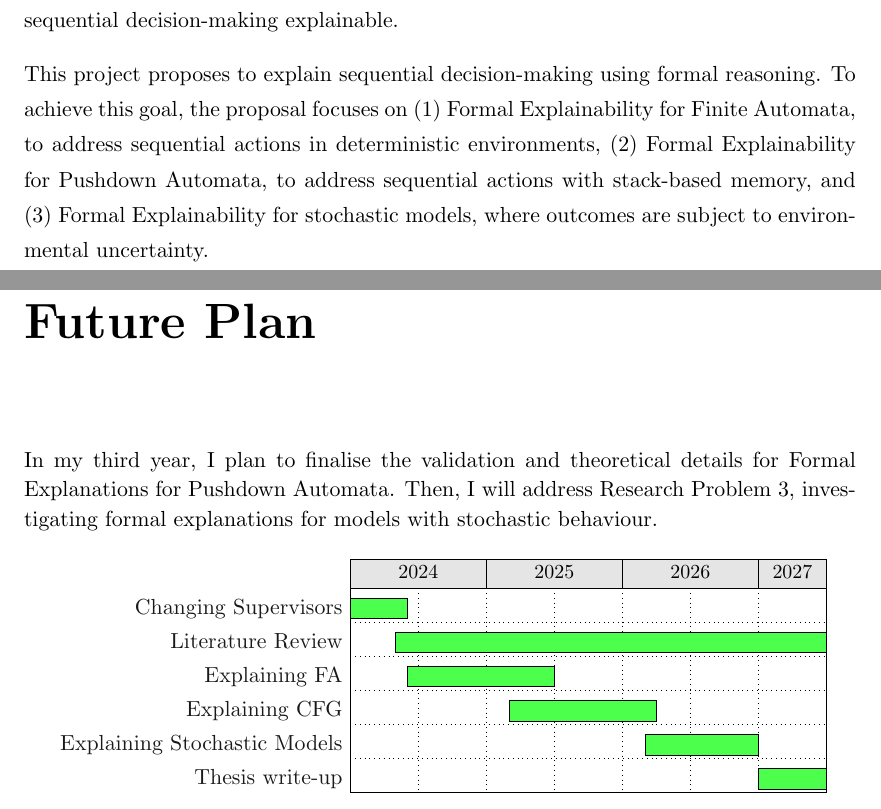
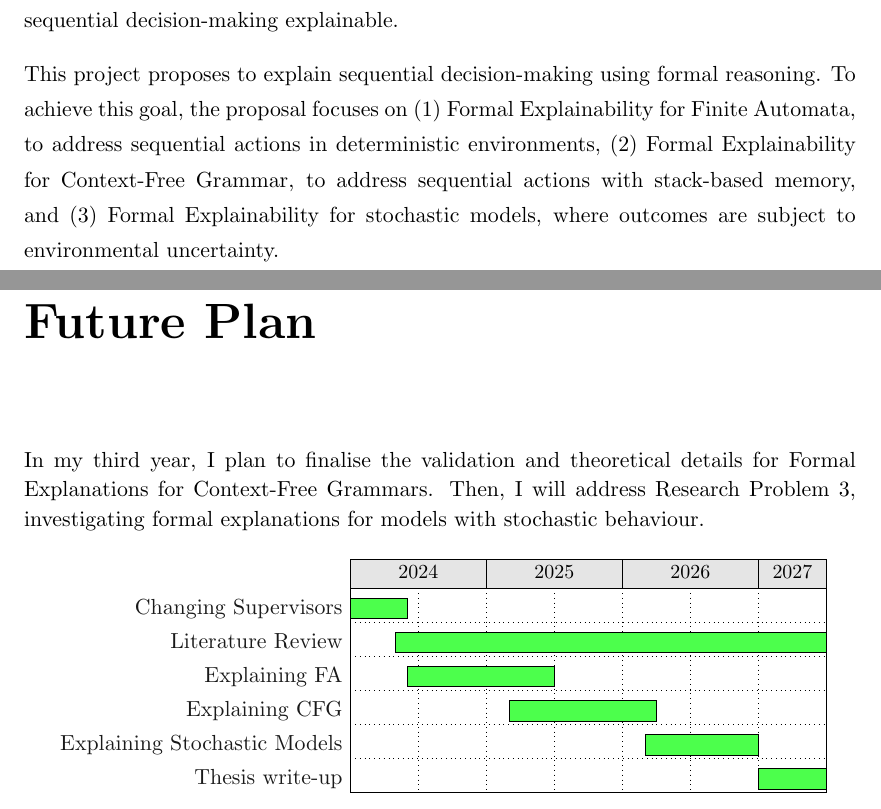
Before and after one commit to JaimeCuartas/SeminarProgressReview, a LaTeX thesis (Thesis.tex, which reads Chapters/Chapter5.tex, Preamble/Abstract.tex): two parts of pages 2 and 18 of 37, joined at a grey line, cut so that both start at the same text. Compiled offline with pdfLaTeX.

Commit message:
PDA -> CFG in Future Plan

```diff
--- a/Chapters/Chapter5.tex
+++ b/Chapters/Chapter5.tex
@@ -2,7 +2,7 @@
 
 In my third year, I plan to finalise the
 validation and theoretical details for
-Formal Explanations for Pushdown Automata.
+Formal Explanations for Context-Free Grammars.
 Then, I will address Research Problem 3,
 investigating formal explanations for
 models with stochastic behaviour.
--- a/Preamble/Abstract.tex
+++ b/Preamble/Abstract.tex
@@ -44,7 +44,7 @@ To achieve this goal, the proposal focuses on
 to address sequential actions in deterministic
 environments,
 %
-(2) Formal Explainability for Pushdown Automata,
+(2) Formal Explainability for Context-Free Grammar,
 to address sequential actions with stack-based memory,
 %
 and (3) Formal Explainability for
```
Also changed, not shown: 1 other file.
